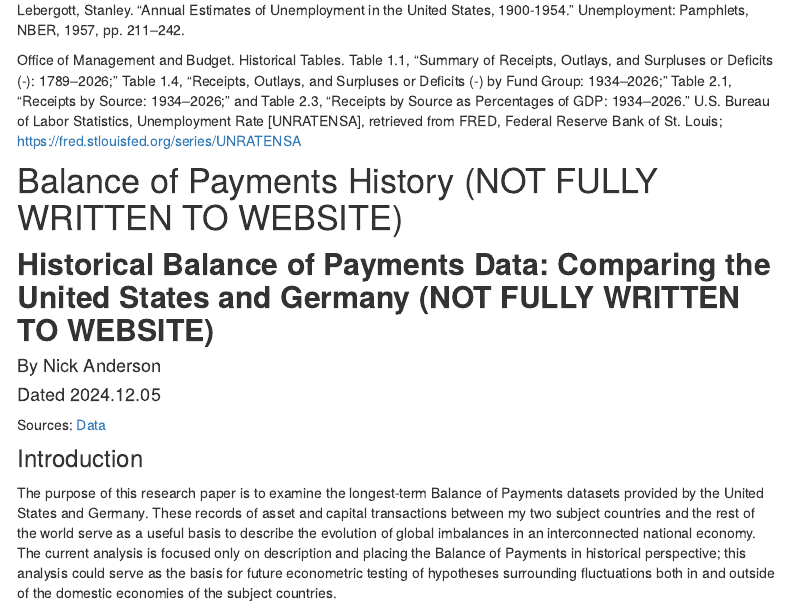
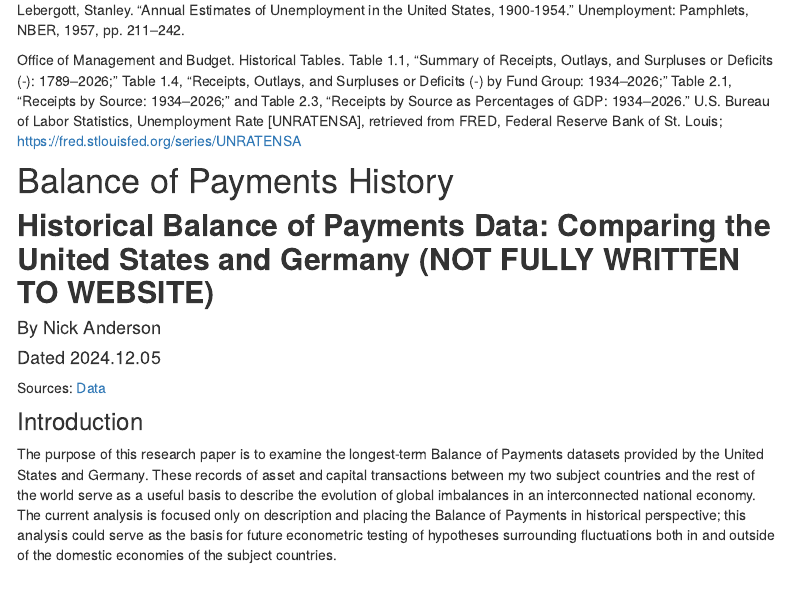
Before and after one commit to andenick/nickanderson.us, an R Markdown document (economichistory.Rmd): the page in a window 1100 px wide, from 9930 px down. Rendered offline with R 4.5, knitr and Pandoc, with nearby package versions; some code elsewhere in the file could not run offline; menus at the side of the page are left out.

Commit message:
moved bop
moved bop

```diff
--- a/economichistory.Rmd
+++ b/economichistory.Rmd
@@ -1221,7 +1221,7 @@ Office of Management and Budget. Historical Tables. Table 1.1, “Summary of Rec
   U.S. Bureau of Labor Statistics, Unemployment Rate [UNRATENSA], retrieved from FRED, Federal Reserve Bank of St. Louis;             https://fred.stlouisfed.org/series/UNRATENSA
 
 
-# Balance of Payments History (NOT FULLY WRITTEN TO WEBSITE)
+# Balance of Payments History
 
 ## **Historical Balance of Payments Data: Comparing the United States and Germany (NOT FULLY WRITTEN TO WEBSITE)**
 
```
Also changed, not shown: economichistory_files/figure-html/unnamed-chunk-10-1.png, economichistory_files/figure-html/unnamed-chunk-2-1.png (added), economichistory_files/figure-html/unnamed-chunk-3-1.png, economichistory_files/figure-html/unnamed-chunk-4-1.png, economichistory_files/figure-html/unnamed-chunk-5-1.png, economichistory_files/figure-html/unnamed-chunk-6-1.png, economichistory_files/figure-html/unnamed-chunk-7-1.png, economichistory_files/figure-html/unnamed-chunk-8-1.png, economichistory_files/figure-html/unnamed-chunk-9-1.png, 70 other files.
